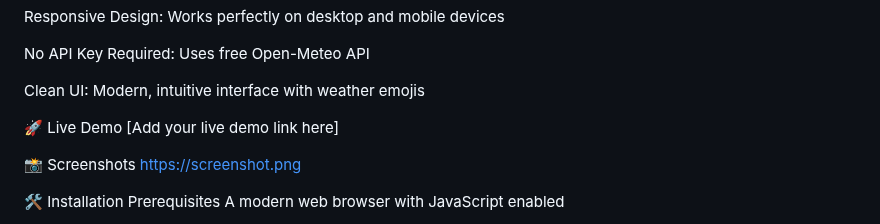
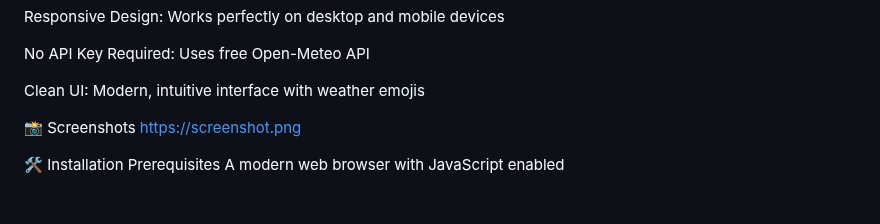
Before and after one commit to pro-haitham/Weather-App, a Markdown page: README.md, the part around the change. GitHub-like rendering; blank space fills up the shorter version.

```diff
--- a/README.md
+++ b/README.md
@@ -19,9 +19,6 @@ Responsive Design: Works perfectly on desktop and mobile devices
 No API Key Required: Uses free Open-Meteo API
 
 Clean UI: Modern, intuitive interface with weather emojis
-
-🚀 Live Demo
-[Add your live demo link here]
 
 📸 Screenshots
 https://screenshot.png
```
